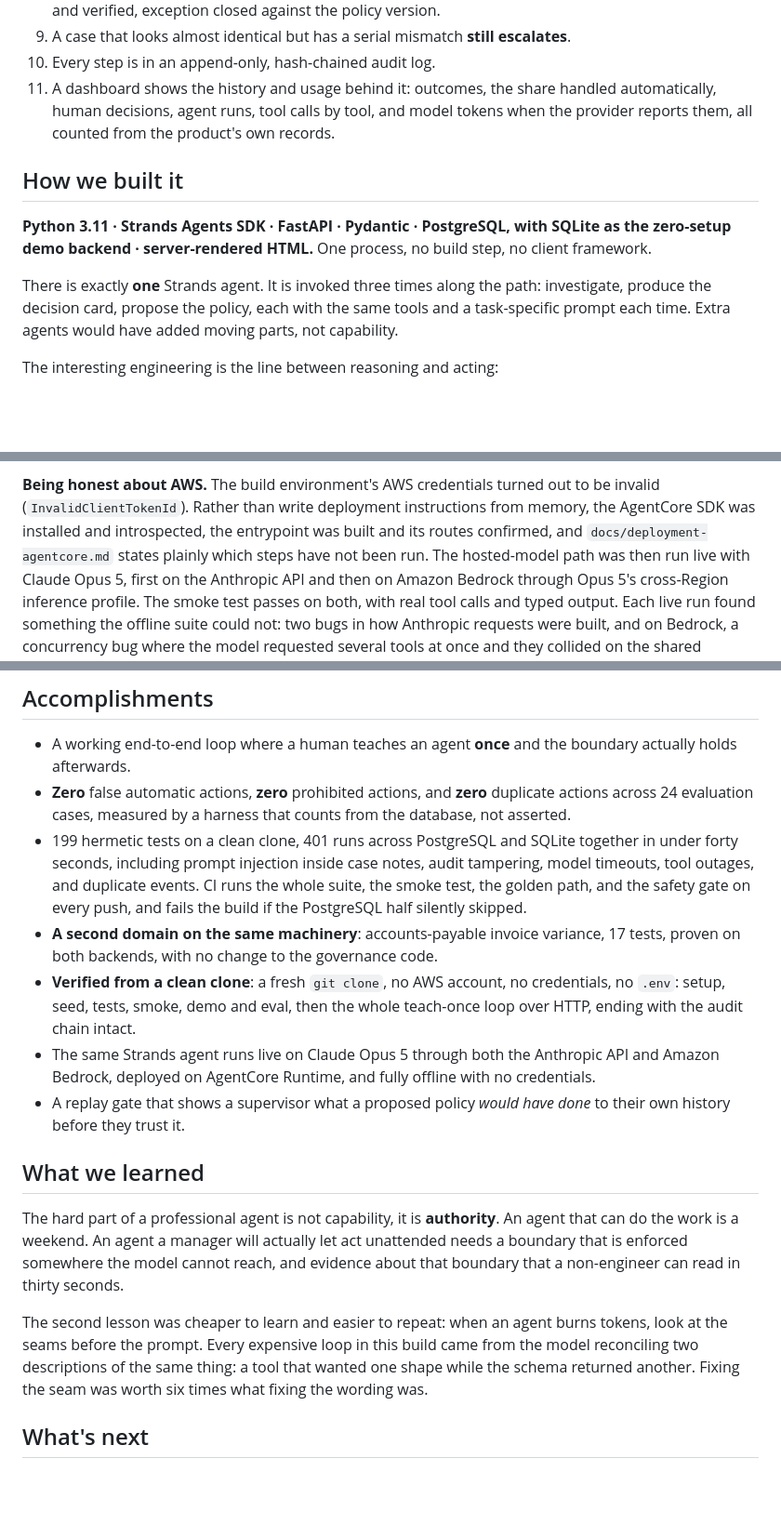
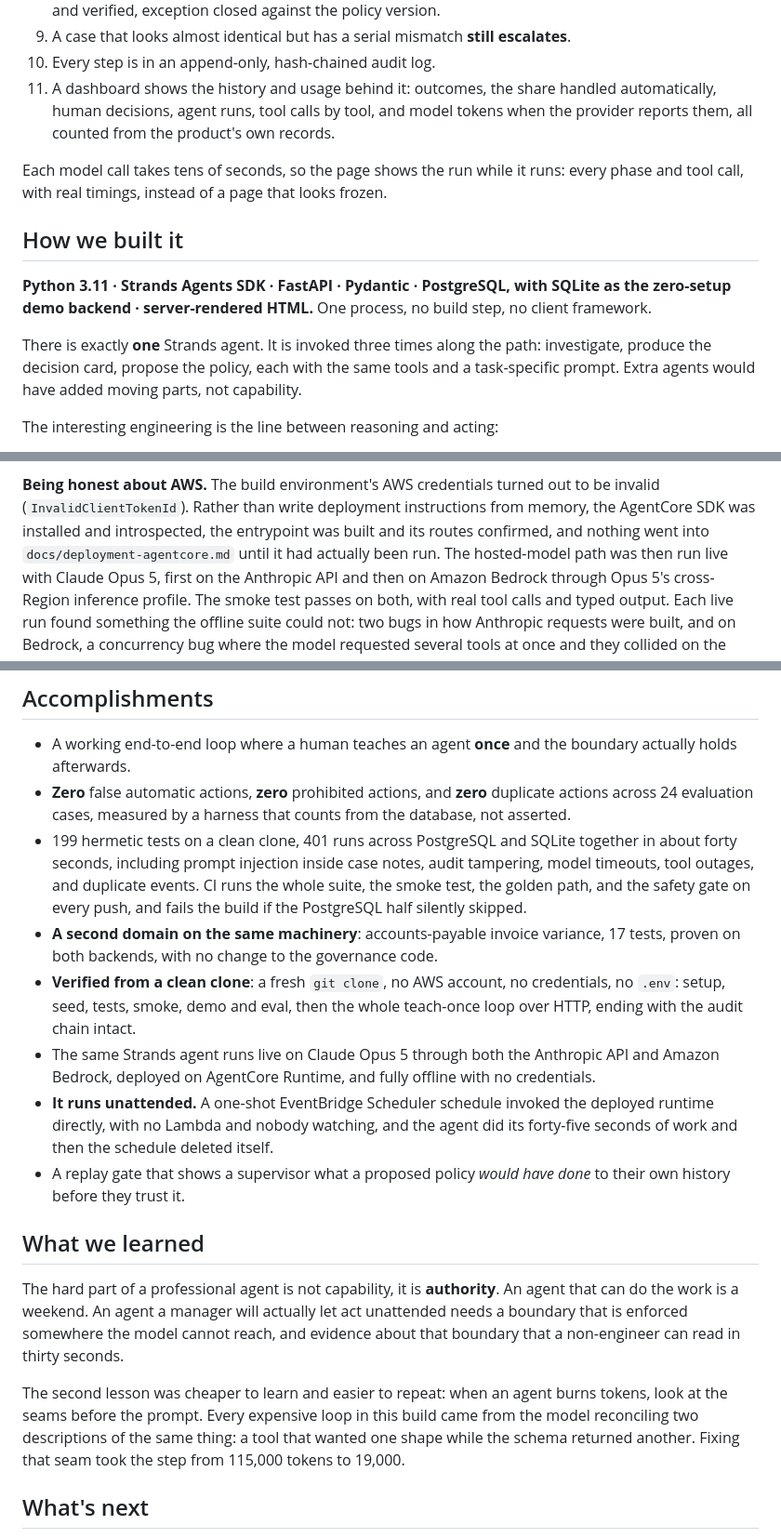
Before and after one commit to mgraves-centrix/onedecision, a Markdown page: docs/submission-draft.md, 3 parts joined by grey strips. Shown at 93% size. Rendered like a GitHub page; blank space fills up the shorter version.

Commit message:
Tighten the About section before submitting
Checked every claim against the code: nine fields, eight operators, the ceilings
on both domains, and AP's 12/12/0 replay all hold. What did not:

- "17 of 23 replay calls" disagreed with the published post; it was 24.
- "under forty seconds" for the dual-backend suite; it measured 41.
- "worth six times what fixing the wording was" was a ratio nobody measured.
- The deployment doc was said to list unrun steps; everything has been run.
- A sentence started lowercase, one had two colons, one said "each" twice.

Also adds the unattended EventBridge run, which "What's next" already leaned on,
and the panel that shows a model call while it runs.

Co-Authored-By: Claude Opus 5 <noreply@anthropic.com>

```diff
--- a/docs/submission-draft.md
+++ b/docs/submission-draft.md
@@ -64,6 +64,9 @@ came back missing an accessory) and closes the learning loop exactly once.
     automatically, human decisions, agent runs, tool calls by tool, and model tokens
     when the provider reports them, all counted from the product's own records.
 
+Each model call takes tens of seconds, so the page shows the run while it runs: every
+phase and tool call, with real timings, instead of a page that looks frozen.
+
 ## How we built it
 
 **Python 3.11 · Strands Agents SDK · FastAPI · Pydantic · PostgreSQL, with SQLite as the
@@ -72,7 +75,7 @@ framework.
 
 There is exactly **one** Strands agent. It is invoked three times along the path:
 investigate, produce the decision card, propose the policy, each with the same tools and a
-task-specific prompt each time. Extra agents would have added moving parts, not
+task-specific prompt. Extra agents would have added moving parts, not
 capability.
 
 The interesting engineering is the line between reasoning and acting:
@@ -174,7 +176,7 @@ fresh decision card.
 **Being honest about AWS.** The build environment's AWS credentials turned out to be
 invalid (`InvalidClientTokenId`). Rather than write deployment instructions from memory,
 the AgentCore SDK was installed and introspected, the entrypoint was built and its routes
-confirmed, and `docs/deployment-agentcore.md` states plainly which steps have not been run.
+confirmed, and nothing went into `docs/deployment-agentcore.md` until it had actually been run.
 The hosted-model path was then run live with Claude Opus 5, first on the Anthropic API and
 then on Amazon Bedrock through Opus 5's cross-Region inference profile. The smoke test
 passes on both, with real tool calls and typed output. Each live run found something the
@@ -218,7 +220,7 @@ recording whose card makes that claim.
   actions across 24 evaluation cases, measured by a harness that counts from the
   database, not asserted.
 - 199 hermetic tests on a clean clone, 401 runs across PostgreSQL and SQLite together in
-  under forty seconds, including prompt injection inside case notes, audit tampering,
+  about forty seconds, including prompt injection inside case notes, audit tampering,
   model timeouts, tool outages, and duplicate events. CI runs the whole suite, the smoke
   test, the golden path, and the safety gate on every push, and fails the build if the
   PostgreSQL half silently skipped.
@@ -229,6 +231,9 @@ recording whose card makes that claim.
   HTTP, ending with the audit chain intact.
 - The same Strands agent runs live on Claude Opus 5 through both the Anthropic API and
   Amazon Bedrock, deployed on AgentCore Runtime, and fully offline with no credentials.
+- **It runs unattended.** A one-shot EventBridge Scheduler schedule invoked the deployed
+  runtime directly, with no Lambda and nobody watching, and the agent did its forty-five
+  seconds of work and then the schedule deleted itself.
 - A replay gate that shows a supervisor what a proposed policy *would have done* to their
   own history before they trust it.
 
@@ -242,7 +247,7 @@ that boundary that a non-engineer can read in thirty seconds.
 The second lesson was cheaper to learn and easier to repeat: when an agent burns tokens,
 look at the seams before the prompt. Every expensive loop in this build came from the model
 reconciling two descriptions of the same thing: a tool that wanted one shape while the
-schema returned another. Fixing the seam was worth six times what fixing the wording was.
+schema returned another. Fixing that seam took the step from 115,000 tokens to 19,000.
 
 ## What's next
 
```
Also changed, not shown: other parts of docs/submission-draft.md (+3 -4 lines).
